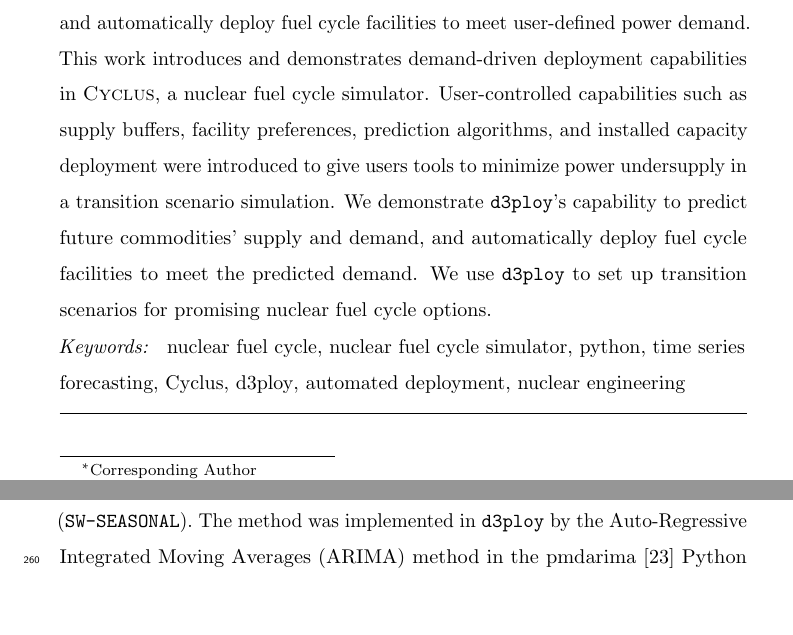
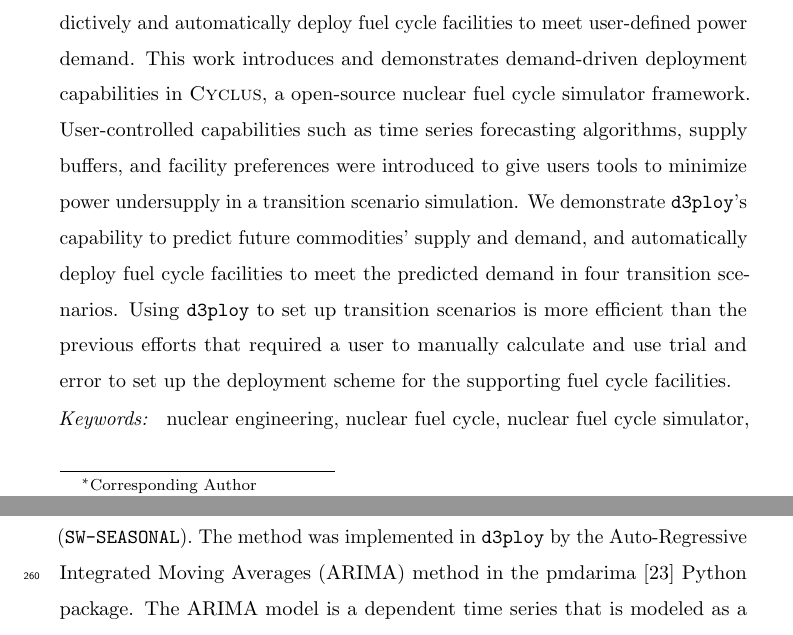
Before and after one commit to arfc/2019-ddca-journal-article, a LaTeX paper (2019-ddca.tex, which reads abstract.tex): two parts of pages 1 and 16 of 36 before the commit and two parts of pages 1 and 17 of 35 after it, joined at a grey line, cut so that both start at the same text, the shorter picture padded with empty space. Compiled offline with pdfLaTeX.

Commit message:
nt edits

```diff
--- a/2019-ddca.tex
+++ b/2019-ddca.tex
@@ -108,17 +108,15 @@ text width=10em, text centered, rounded corners, minimum height=3em]
 \input{institutions}
 
 \begin{keyword}
+nuclear engineering \sep
 nuclear fuel cycle \sep
 nuclear fuel cycle simulator \sep
-python \sep
 time series forecasting \sep
-Cyclus \sep
-d3ploy \sep
-automated deployment \sep
-nuclear engineering
+automated deployment
 \end{keyword}
 
 \input{abstract}
+
 \end{frontmatter}
 \glsresetall
 
--- a/abstract.tex
+++ b/abstract.tex
@@ -9,14 +9,16 @@ fuel cycle to these promising fuel cycles requires a nuclear
 fuel cycle simulator that can predictively and automatically
 deploy fuel cycle facilities to meet user-defined power demand.
 This work introduces and demonstrates demand-driven deployment
-capabilities in \Cyclus, a nuclear fuel cycle simulator.
-User-controlled capabilities such as supply buffers,
-facility preferences, prediction algorithms, and installed capacity
-deployment were introduced to give users tools to minimize power
+capabilities in \Cyclus, a open-source nuclear fuel cycle simulator framework.
+User-controlled capabilities such as time series forecasting algorithms, supply buffers,
+and facility preferences were introduced to give users tools to minimize power
 undersupply in a transition scenario simulation.
 We demonstrate \deploy's capability to predict future commodities'
 supply and demand, and automatically deploy fuel
-cycle facilities to meet the predicted demand.
-We use \deploy to set up transition scenarios for promising
-nuclear fuel cycle options.
+cycle facilities to meet the predicted demand in four transition scenarios.
+Using \deploy to set up transition scenarios
+is more efficient than the previous efforts that
+required a user to manually calculate and use trial and error
+to set up the deployment scheme for the supporting fuel cycle
+facilities.
 \end{abstract}
```
Also changed, not shown: authors.tex (+2 -2 lines), cover-letter/cover-letter.tex (+9 -7 lines), 2019-ddca.pdf (added), cover-letter/Makefile (added), cover-letter/cover-letter.pdf.
